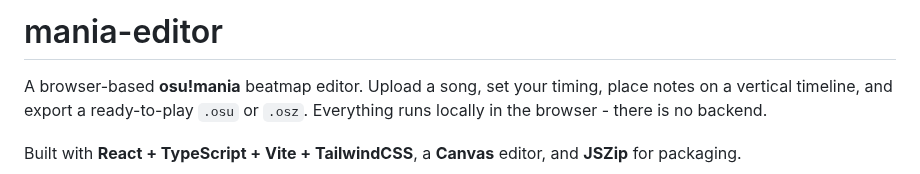
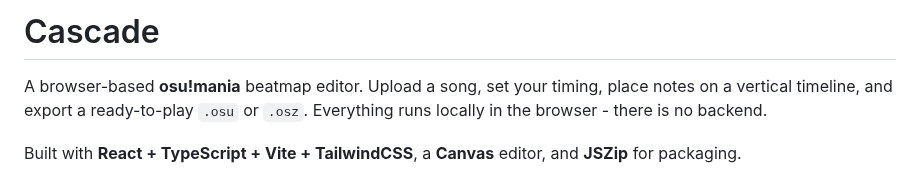
Before and after one commit to sheepexx/cascade, a Markdown page: README.md, the part around the change. GitHub-like rendering.

```diff
--- a/README.md
+++ b/README.md
@@ -1,4 +1,4 @@
-# mania-editor
+# Cascade
 
 A browser-based **osu!mania** beatmap editor. Upload a song, set your timing,
 place notes on a vertical timeline, and export a ready-to-play `.osu` or `.osz`.
```
Also changed, not shown: logo.png (deleted), public/logo.png, 6 other files.
